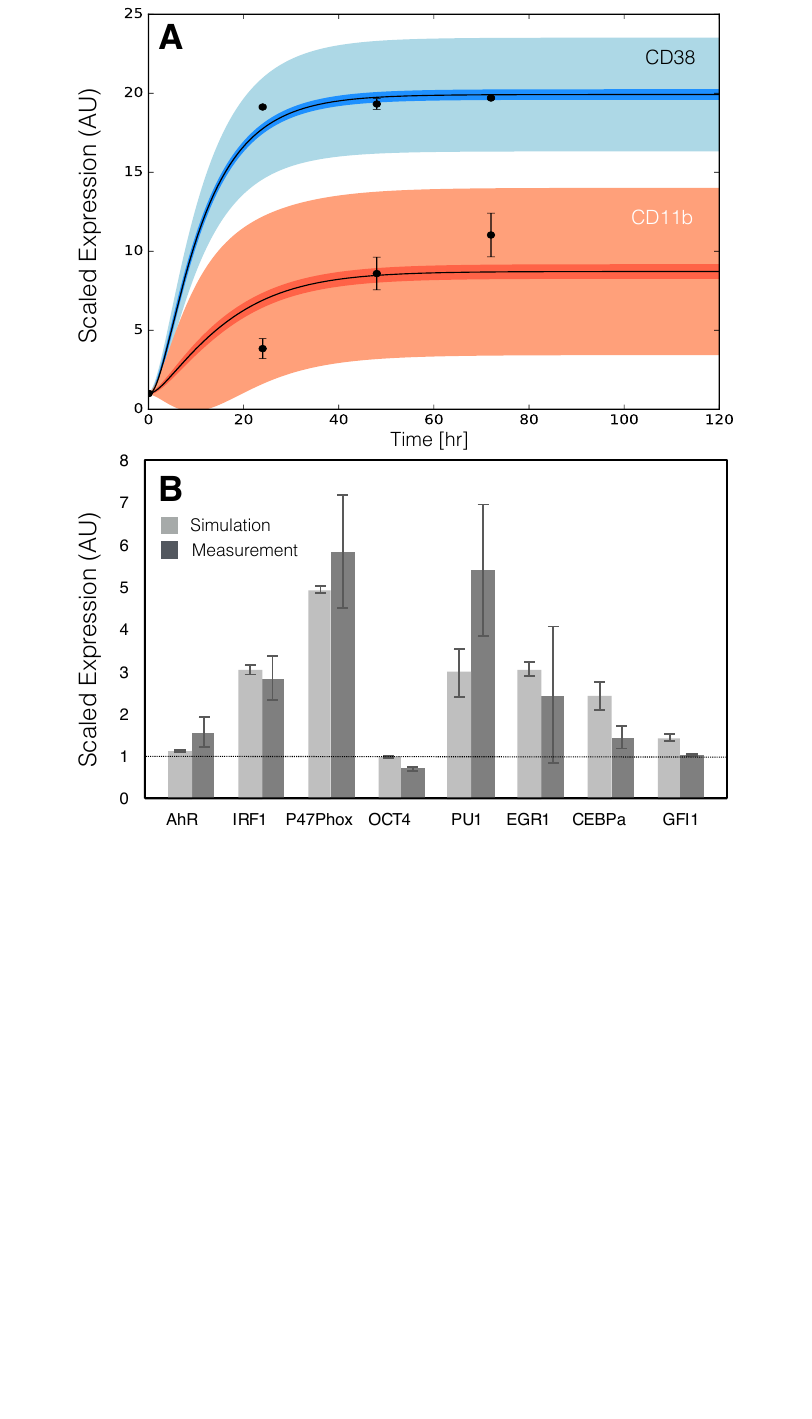
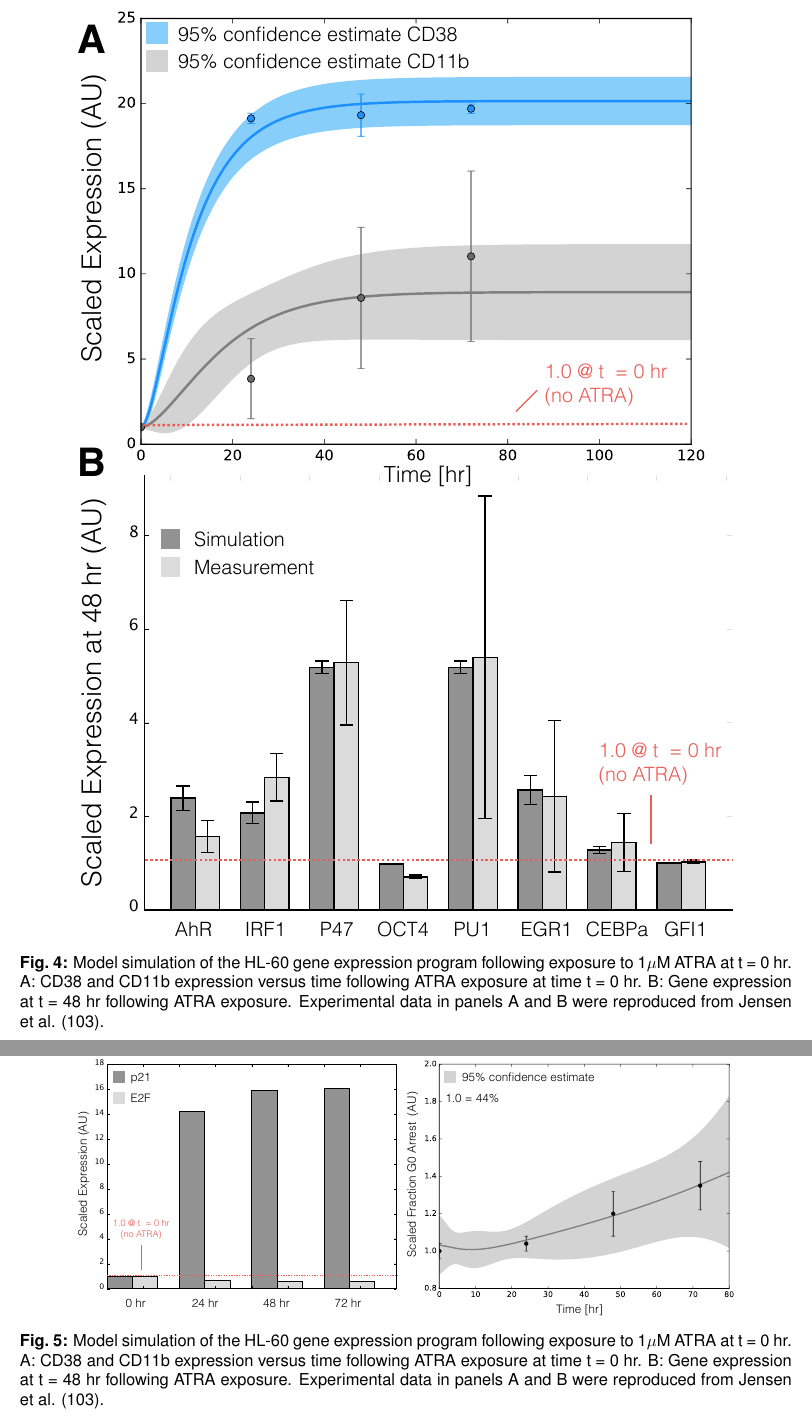
Before and after one commit to varnerlab/cRAF-reduced-model-manuscript, a LaTeX document (Paper_v2.tex): part of page 43 of 44 before the commit and two parts of pages 43 and 44 of 46 after it, the two joined at a grey line, cut at the place of the change, the shorter picture padded with empty space. Compiled offline with pdfLaTeX.

Commit message:
Final figures

```diff
--- a/Paper_v2.tex
+++ b/Paper_v2.tex
@@ -859,10 +859,16 @@ Experimental data in panels A and B were reproduced from Wang and Yen \cite{Wang
 \end{figure}
 
 \begin{figure}[!t]\centering
-\includegraphics[width=0.85\textwidth]{./figs/Fig-5-GRN-Simulations.pdf}
+\includegraphics[width=0.85\textwidth]{./figs/Fig-4-GRN-Simulations.pdf}
 \caption{Model simulation of the HL-60 gene expression program following exposure to 1$\mu$M ATRA at t = 0 hr.
 A: CD38 and CD11b expression versus time following ATRA exposure at time t = 0 hr.
 B: Gene expression at t = 48 hr following ATRA exposure.
 Experimental data in panels A and B were reproduced from Jensen et al. \cite{Jensen:2015aa}.}\label{fig:model-grn-simulations}
 \end{figure}
 
+\begin{figure}[!t]\centering
+\includegraphics[width=0.85\textwidth]{./figs/Fig-5-GRN-CellCycle-Predictions.pdf}
+\caption{Model simulation of the HL-60 gene expression program following exposure to 1$\mu$M ATRA at t = 0 hr.
+A: CD38 and CD11b expression versus time following ATRA exposure at time t = 0 hr.
+B: Gene expression at t = 48 hr following ATRA exposure.
+Experimental data in panels A and B were reproduced from Jensen et al. \cite{Jensen:2015aa}.}\label{fig:model-grn-simulations}
@@ -868,0 +879,3 @@ Experimental data in panels A and B were reproduced from Jensen et al. \cite{Jen
+\caption{Model simulation of the HL-60 gene expression program following exposure to 1$\mu$M ATRA at t = 0 hr.
+A: CD38 and CD11b expression versus time following ATRA exposure at time t = 0 hr.
+B: Gene expression at t = 48 hr following ATRA exposure.
```
Also changed, not shown: figs/Fig-4-GRN-Simulations.pdf (added), figs/Fig-5-GRN-CellCycle-Predictions.pdf (added), figs/Fig-5-GRN-Simulations.pdf (deleted), figs/Fig-7-IP-ExperimentalStudies.pdf (renamed from figs/Fig-1-IP-ExperimentalStudies.pdf), figs/raw/CC-P21-E2F.pdf (added), figs/raw/Simulation-Bar-Plot.pdf (added), figs/raw/Simulation-TC-Raw.pdf (added), Paper_v2.tex (12 more changed lines), 3 other files.
